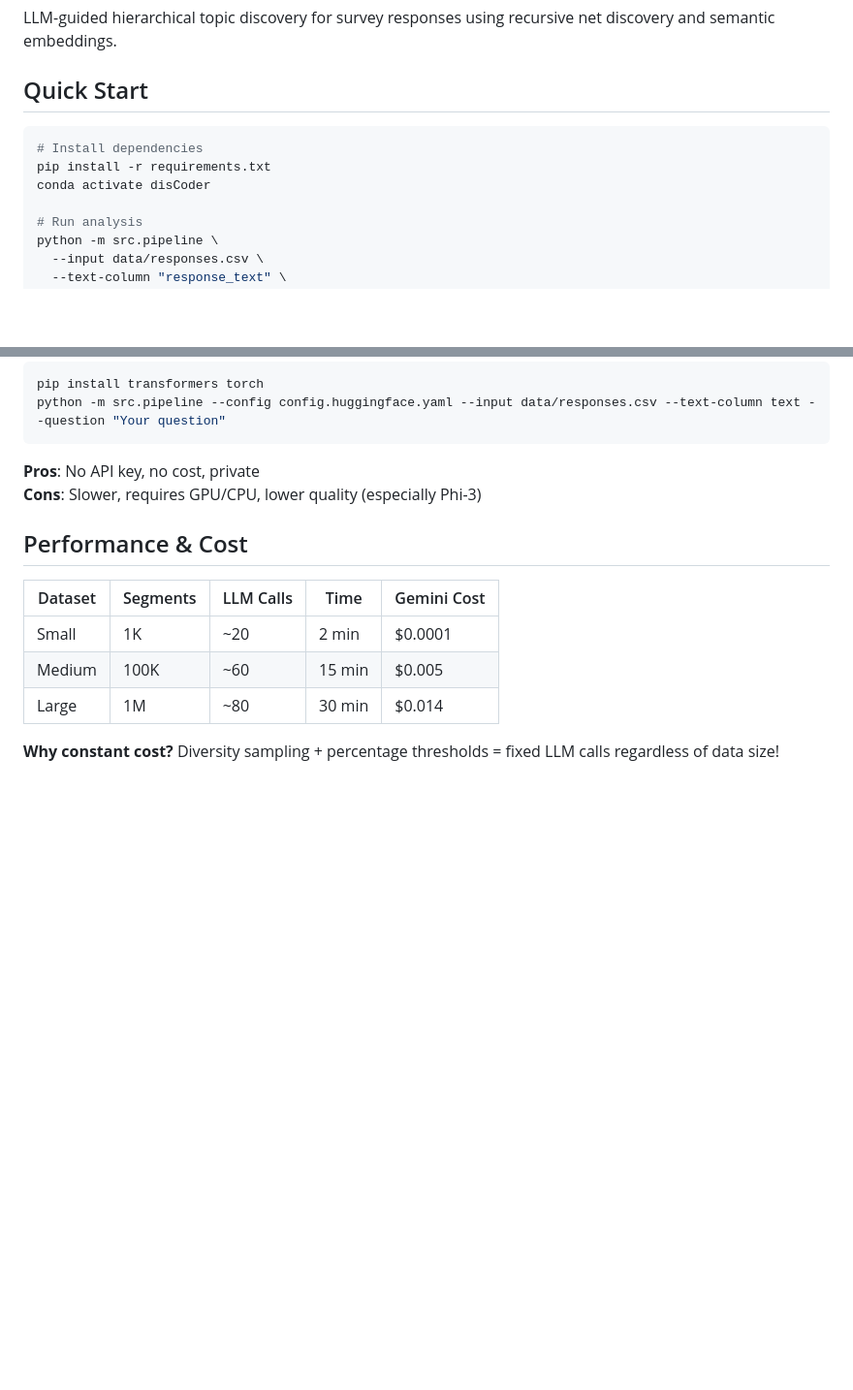
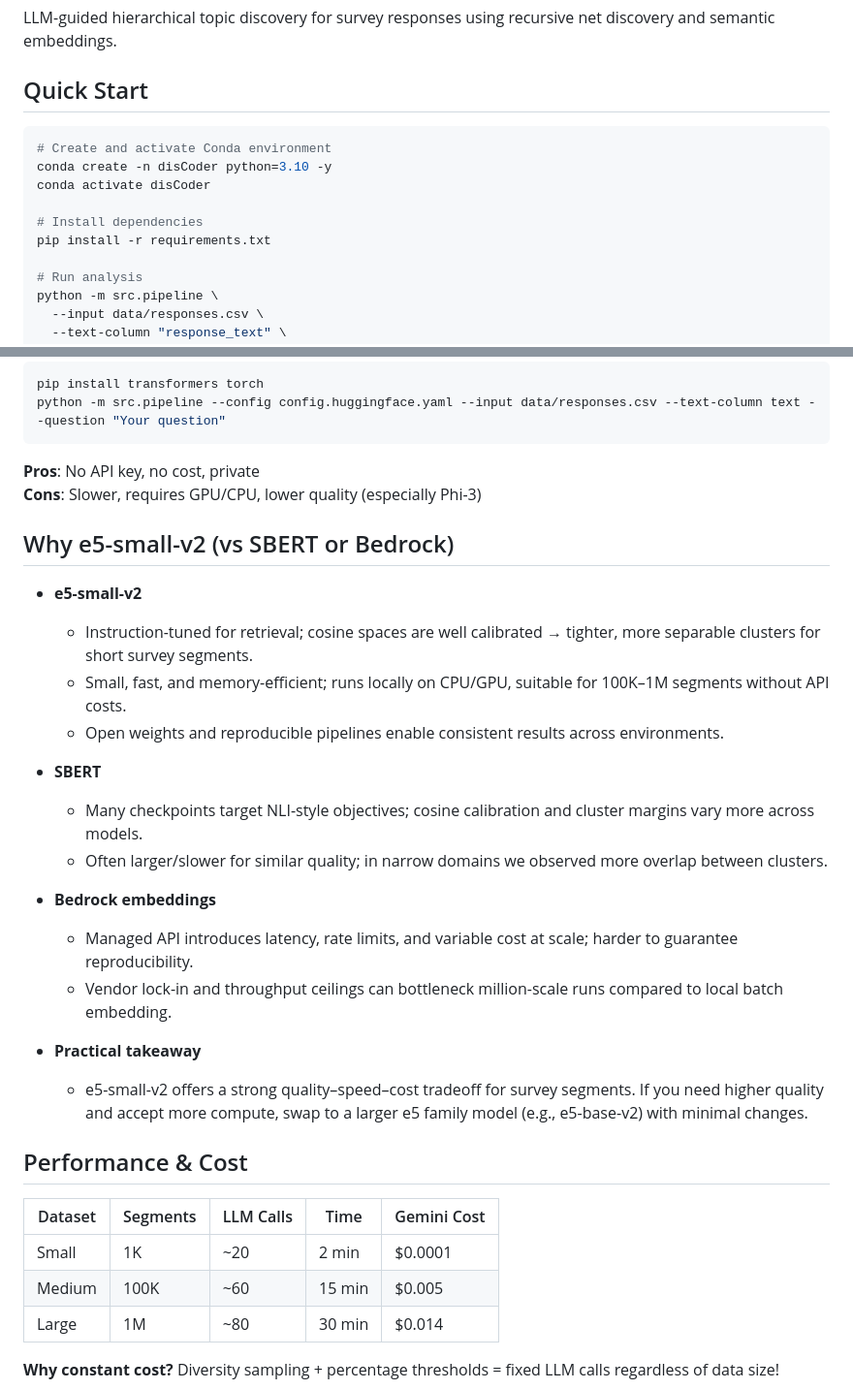
Before and after one commit to leohsuofnthu/LLM_Guided_Coder, a Markdown page: README.md, 2 parts joined by grey strips. Shown: that part at 97% size. Rendered like a GitHub page; blank space fills up the shorter version.

````diff
--- a/README.md
+++ b/README.md
@@ -5,9 +5,12 @@ LLM-guided hierarchical topic discovery for survey responses using recursive net
 ## Quick Start
 
 ```bash
+# Create and activate Conda environment
+conda create -n disCoder python=3.10 -y
+conda activate disCoder
+
 # Install dependencies
 pip install -r requirements.txt
-conda activate disCoder
 
 # Run analysis
 python -m src.pipeline \
@@ -572,6 +575,24 @@ python -m src.pipeline --config config.huggingface.yaml --input data/responses.c
 **Pros**: No API key, no cost, private
 **Cons**: Slower, requires GPU/CPU, lower quality (especially Phi-3)
 
+## Why e5-small-v2 (vs SBERT or Bedrock)
+
+- **e5-small-v2**
+  - Instruction-tuned for retrieval; cosine spaces are well calibrated → tighter, more separable clusters for short survey segments.
+  - Small, fast, and memory-efficient; runs locally on CPU/GPU, suitable for 100K–1M segments without API costs.
+  - Open weights and reproducible pipelines enable consistent results across environments.
+
+- **SBERT**
+  - Many checkpoints target NLI-style objectives; cosine calibration and cluster margins vary more across models.
+  - Often larger/slower for similar quality; in narrow domains we observed more overlap between clusters.
+
+- **Bedrock embeddings**
+  - Managed API introduces latency, rate limits, and variable cost at scale; harder to guarantee reproducibility.
+  - Vendor lock-in and throughput ceilings can bottleneck million-scale runs compared to local batch embedding.
+
+- **Practical takeaway**
+  - e5-small-v2 offers a strong quality–speed–cost tradeoff for survey segments. If you need higher quality and accept more compute, swap to a larger e5 family model (e.g., e5-base-v2) with minimal changes.
+
 ## Performance & Cost
 
 | Dataset | Segments | LLM Calls | Time | Gemini Cost |
````
